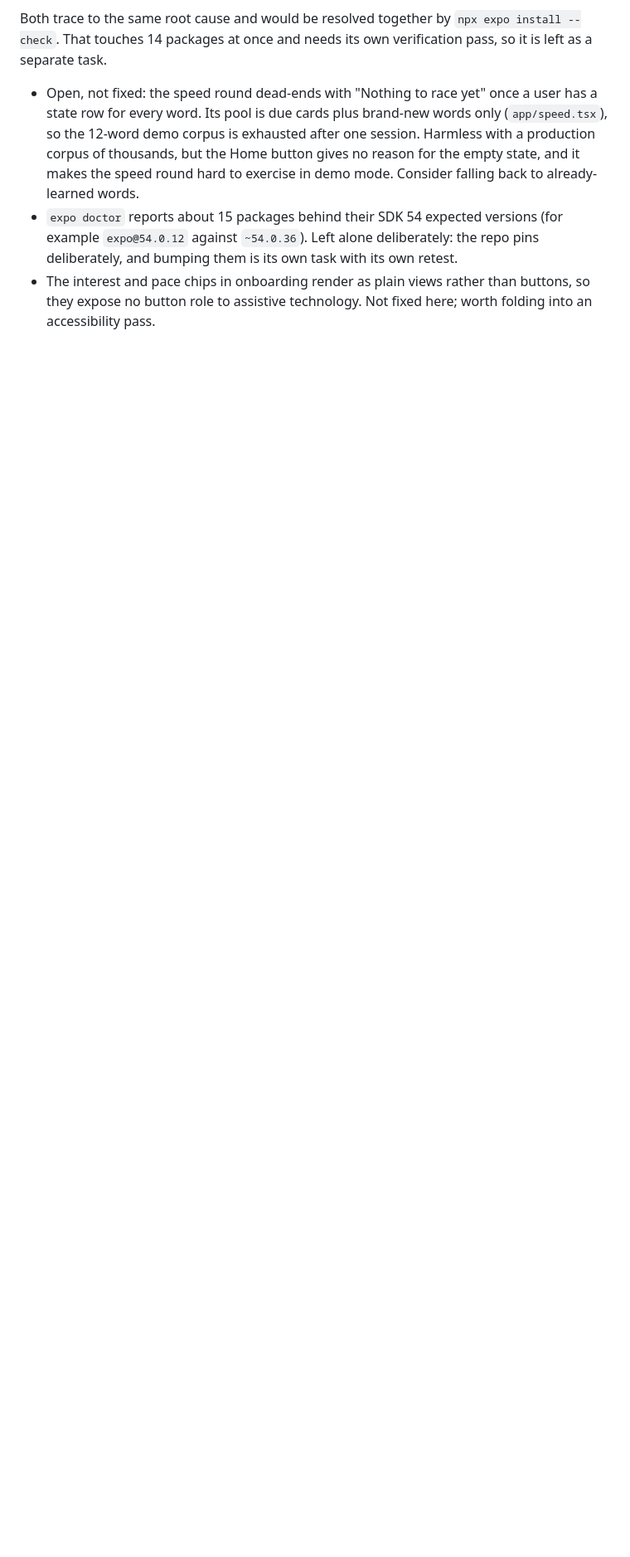
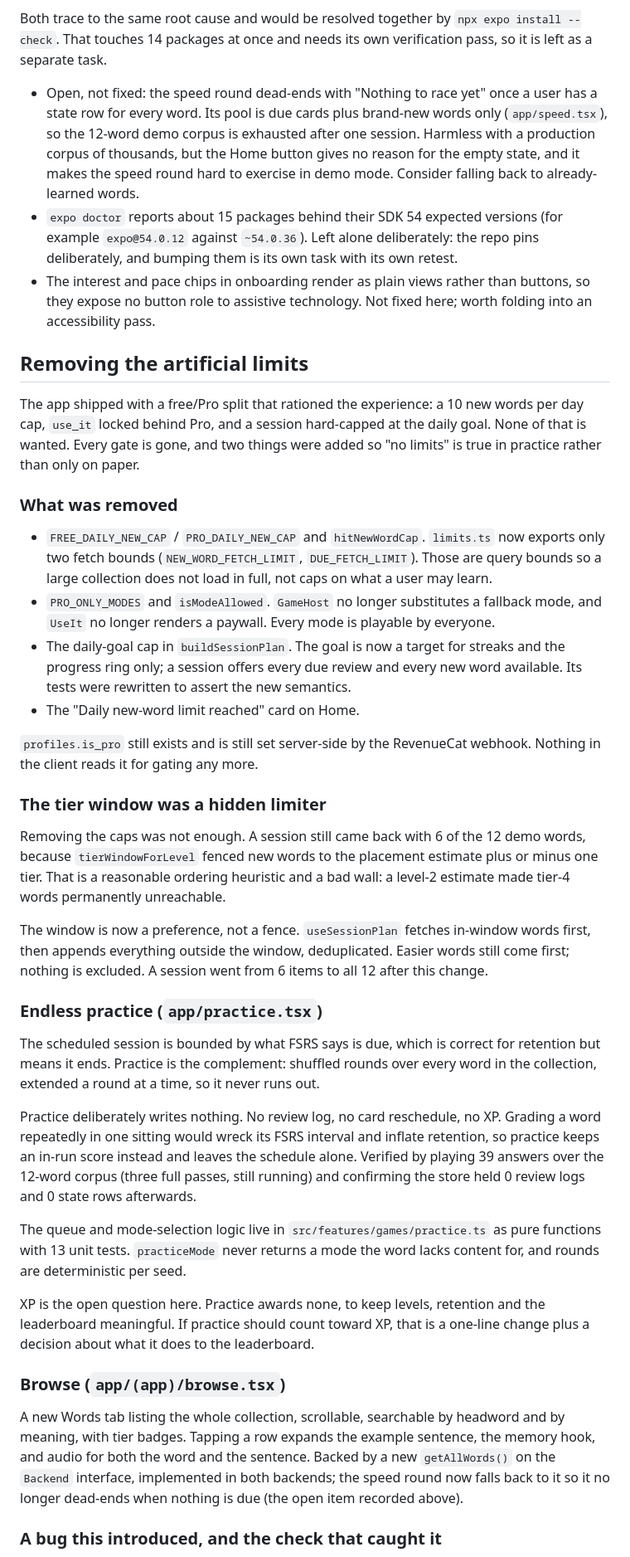
Before and after one commit to byebrianwong/little-lexicon, a Markdown page: PROGRESS.md, the part around one of its changes. Shown at 83% size. Rendered like a GitHub page; blank space fills up the shorter version.

Commit message:
docs: record the limit removal, browse and endless practice
Covers what was removed, the tier window as a hidden second limiter, why
practice writes nothing to the review log, and the nested-button bug
that every static check passed over.

Also notes that the 12-word demo corpus is now the binding constraint:
with the gates gone, a user can exhaust the whole collection in one
sitting, and the real fix is content rather than code.

Co-Authored-By: Claude Opus 5 <noreply@anthropic.com>

```diff
--- a/PROGRESS.md
+++ b/PROGRESS.md
@@ -639,3 +639,72 @@ verification pass, so it is left as a separate task.
 - The interest and pace chips in onboarding render as plain views rather than
   buttons, so they expose no button role to assistive technology. Not fixed
   here; worth folding into an accessibility pass.
+
+## Removing the artificial limits
+
+The app shipped with a free/Pro split that rationed the experience: a 10 new
+words per day cap, `use_it` locked behind Pro, and a session hard-capped at the
+daily goal. None of that is wanted. Every gate is gone, and two things were
+added so "no limits" is true in practice rather than only on paper.
+
+### What was removed
+
+- `FREE_DAILY_NEW_CAP` / `PRO_DAILY_NEW_CAP` and `hitNewWordCap`. `limits.ts`
+  now exports only two fetch bounds (`NEW_WORD_FETCH_LIMIT`, `DUE_FETCH_LIMIT`).
+  Those are query bounds so a large collection does not load in full, not caps
+  on what a user may learn.
+- `PRO_ONLY_MODES` and `isModeAllowed`. `GameHost` no longer substitutes a
+  fallback mode, and `UseIt` no longer renders a paywall. Every mode is playable
+  by everyone.
+- The daily-goal cap in `buildSessionPlan`. The goal is now a target for streaks
+  and the progress ring only; a session offers every due review and every new
+  word available. Its tests were rewritten to assert the new semantics.
+- The "Daily new-word limit reached" card on Home.
+
+`profiles.is_pro` still exists and is still set server-side by the RevenueCat
+webhook. Nothing in the client reads it for gating any more.
+
+### The tier window was a hidden limiter
+
+Removing the caps was not enough. A session still came back with 6 of the 12
+demo words, because `tierWindowForLevel` fenced new words to the placement
+estimate plus or minus one tier. That is a reasonable ordering heuristic and a
+bad wall: a level-2 estimate made tier-4 words permanently unreachable.
+
+The window is now a preference, not a fence. `useSessionPlan` fetches
+in-window words first, then appends everything outside the window, deduplicated.
+Easier words still come first; nothing is excluded. A session went from 6 items
+to all 12 after this change.
+
+### Endless practice (`app/practice.tsx`)
+
+The scheduled session is bounded by what FSRS says is due, which is correct for
+retention but means it ends. Practice is the complement: shuffled rounds over
+every word in the collection, extended a round at a time, so it never runs out.
+
+Practice deliberately writes nothing. No review log, no card reschedule, no XP.
+Grading a word repeatedly in one sitting would wreck its FSRS interval and
+inflate retention, so practice keeps an in-run score instead and leaves the
+schedule alone. Verified by playing 39 answers over the 12-word corpus (three
+full passes, still running) and confirming the store held 0 review logs and 0
+state rows afterwards.
+
+The queue and mode-selection logic live in `src/features/games/practice.ts` as
+pure functions with 13 unit tests. `practiceMode` never returns a mode the word
+lacks content for, and rounds are deterministic per seed.
+
+XP is the open question here. Practice awards none, to keep levels, retention
+and the leaderboard meaningful. If practice should count toward XP, that is a
+one-line change plus a decision about what it does to the leaderboard.
+
+### Browse (`app/(app)/browse.tsx`)
+
+A new Words tab listing the whole collection, scrollable, searchable by headword
+and by meaning, with tier badges. Tapping a row expands the example sentence,
+the memory hook, and audio for both the word and the sentence. Backed by a new
+`getAllWords()` on the `Backend` interface, implemented in both backends;
+the speed round now falls back to it so it no longer dead-ends when nothing is
+due (the open item recorded above).
+
+### A bug this introduced, and the check that caught it
+
```
Also changed, not shown: other parts of PROGRESS.md (+24 -0 lines).
